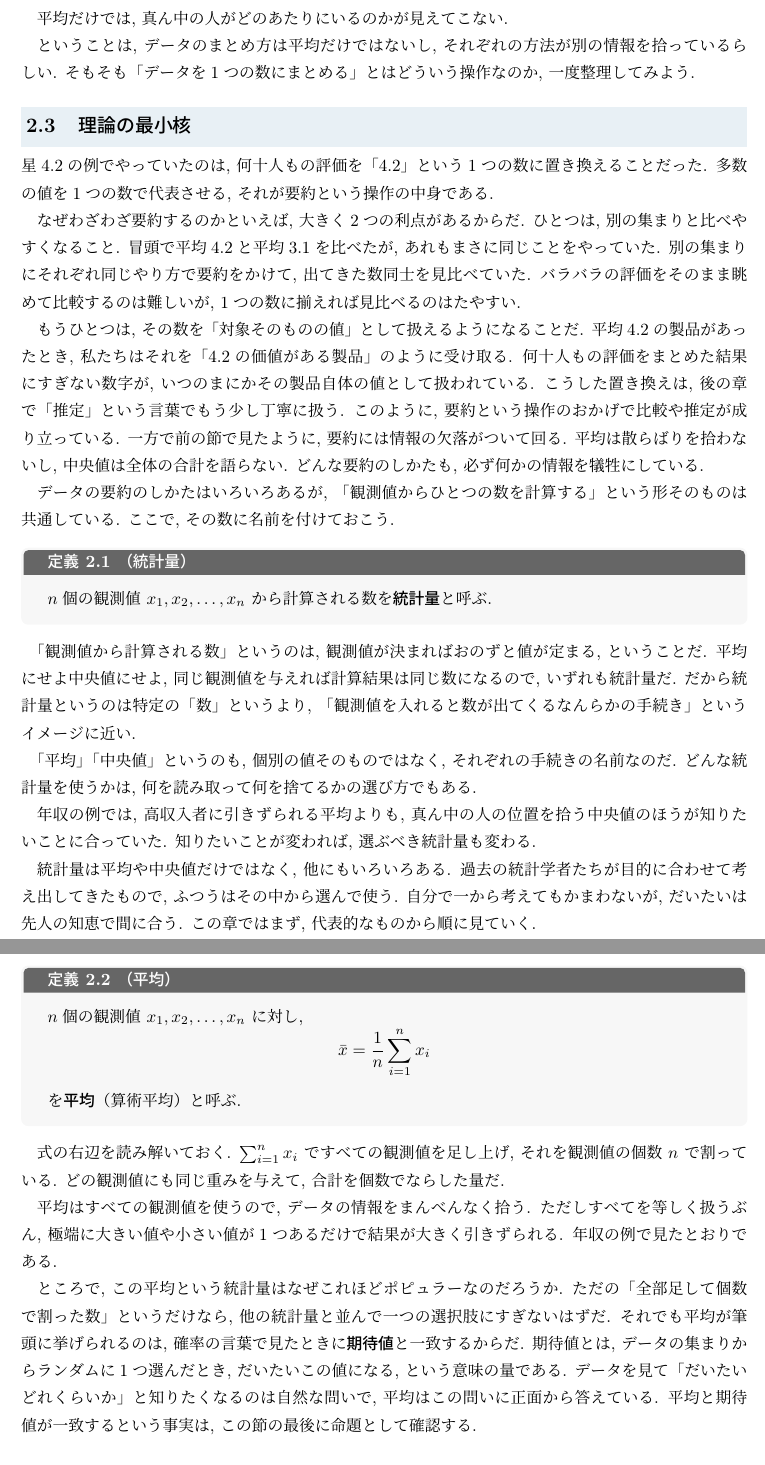
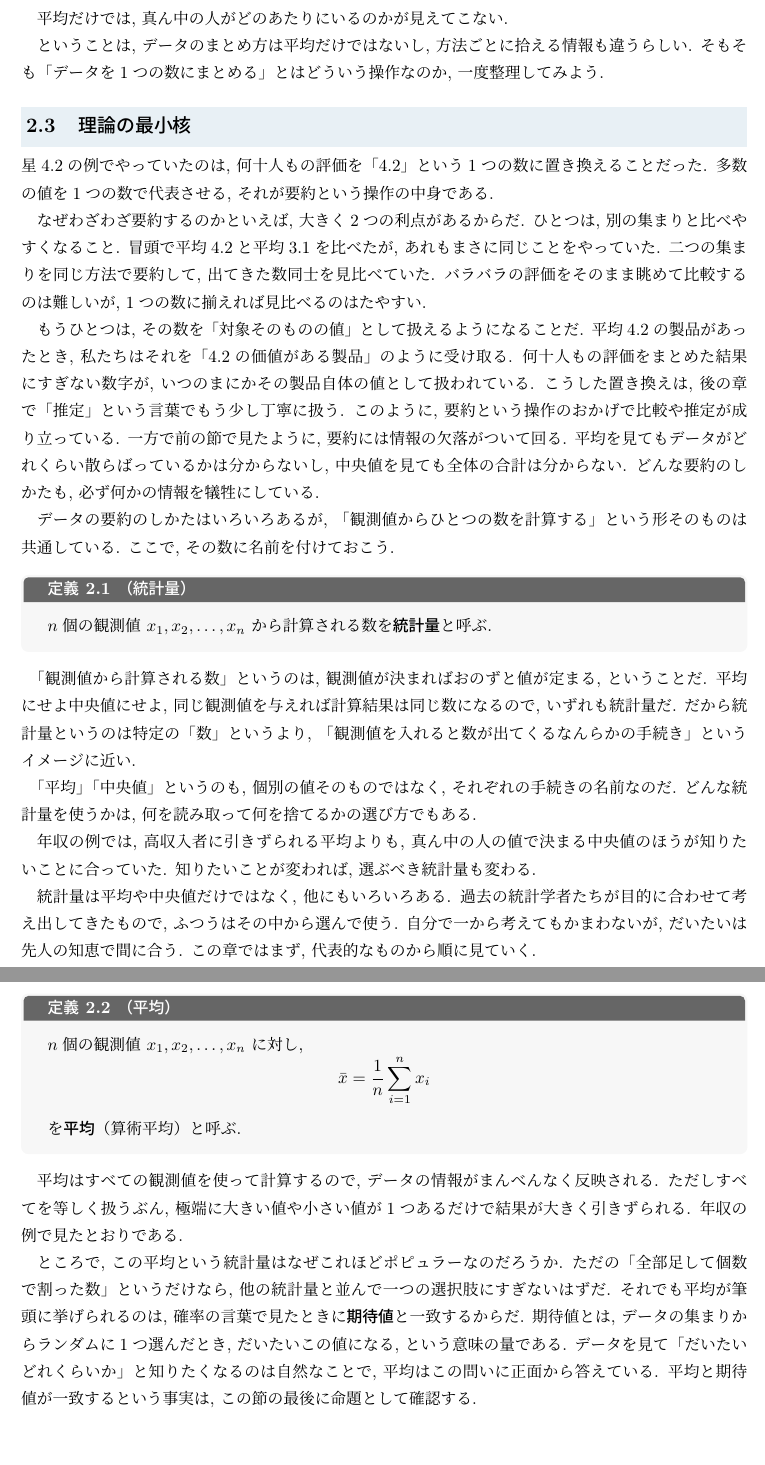
Before and after one commit to lioskM/textbook_statistics, a LaTeX document (chapters/main.tex, which reads chapters/data_summarization.tex): two parts of pages 8 and 9 of 93, joined at a grey line, cut so that both start at the same text, the shorter picture padded with empty space. Compiled offline with pLaTeX and dvipdfmx.

Commit message:
第2章: 標本判定に基づく言い回し修正と証明の移動
Co-Authored-By: Claude Opus 5 <noreply@anthropic.com>

```diff
--- a/chapters/data_summarization.tex
+++ b/chapters/data_summarization.tex
@@ -45,7 +46,7 @@
 
     平均だけでは, 真ん中の人がどのあたりにいるのかが見えてこない.
 
-    ということは, データのまとめ方は平均だけではないし, それぞれの方法が別の情報を拾っているらしい.
+    ということは, データのまとめ方は平均だけではないし, 方法ごとに拾える情報も違うらしい.
     そもそも「データを1つの数にまとめる」とはどういう操作なのか, 一度整理してみよう.
 
 
@@ -57,7 +58,7 @@
     なぜわざわざ要約するのかといえば, 大きく2つの利点があるからだ.
     ひとつは, 別の集まりと比べやすくなること.
     冒頭で平均4.2と平均3.1を比べたが, あれもまさに同じことをやっていた.
-    別の集まりにそれぞれ同じやり方で要約をかけて, 出てきた数同士を見比べていた.
+    二つの集まりを同じ方法で要約して, 出てきた数同士を見比べていた.
     バラバラの評価をそのまま眺めて比較するのは難しいが, 1つの数に揃えれば見比べるのはたやすい.
 
     もうひとつは, その数を「対象そのものの値」として扱えるようになることだ.
@@ -66,7 +67,7 @@
     こうした置き換えは, 後の章で「推定」という言葉でもう少し丁寧に扱う.
     このように, 要約という操作のおかげで比較や推定が成り立っている.
     一方で前の節で見たように, 要約には情報の欠落がついて回る.
-    平均は散らばりを拾わないし, 中央値は全体の合計を語らない.
+    平均を見てもデータがどれくらい散らばっているかは分からないし, 中央値を見ても全体の合計は分からない.
     どんな要約のしかたも, 必ず何かの情報を犠牲にしている.
 
     データの要約のしかたはいろいろあるが, 「観測値からひとつの数を計算する」という形そのものは共通している.
@@ -83,7 +84,7 @@
     「平均」「中央値」というのも, 個別の値そのものではなく, それぞれの手続きの名前なのだ.
     どんな統計量を使うかは, 何を読み取って何を捨てるかの選び方でもある.
 
-    年収の例では, 高収入者に引きずられる平均よりも, 真ん中の人の位置を拾う中央値のほうが知りたいことに合っていた.
+    年収の例では, 高収入者に引きずられる平均よりも, 真ん中の人の値で決まる中央値のほうが知りたいことに合っていた.
     知りたいことが変われば, 選ぶべき統計量も変わる.
 
     統計量は平均や中央値だけではなく, 他にもいろいろある.
@@ -108,11 +109,7 @@
       を\textbf{平均}（算術平均）と呼ぶ.
     \end{defi}
 
-    式の右辺を読み解いておく.
-    $\sum_{i=1}^{n} x_i$ ですべての観測値を足し上げ, それを観測値の個数 $n$ で割っている.
-    どの観測値にも同じ重みを与えて, 合計を個数でならした量だ.
-
-    平均はすべての観測値を使うので, データの情報をまんべんなく拾う.
+    平均はすべての観測値を使って計算するので, データの情報がまんべんなく反映される.
     ただしすべてを等しく扱うぶん, 極端に大きい値や小さい値が1つあるだけで結果が大きく引きずられる.
     年収の例で見たとおりである.
 
@@ -120,7 +117,7 @@
     ただの「全部足して個数で割った数」というだけなら, 他の統計量と並んで一つの選択肢にすぎないはずだ.
     それでも平均が筆頭に挙げられるのは, 確率の言葉で見たときに\textbf{期待値}と一致するからだ.
     期待値とは, データの集まりからランダムに1つ選んだとき, だいたいこの値になる, という意味の量である.
-    データを見て「だいたいどれくらいか」と知りたくなるのは自然な問いで, 平均はこの問いに正面から答えている.
+    データを見て「だいたいどれくらいか」と知りたくなるのは自然なことで, 平均はこの問いに正面から答えている.
     平均と期待値が一致するという事実は, この節の最後に命題として確認する.
 
     \subsubsection*{中央値と四分位数}
```
Also changed, not shown: chapters/data_summarization.tex (51 more changed lines).
